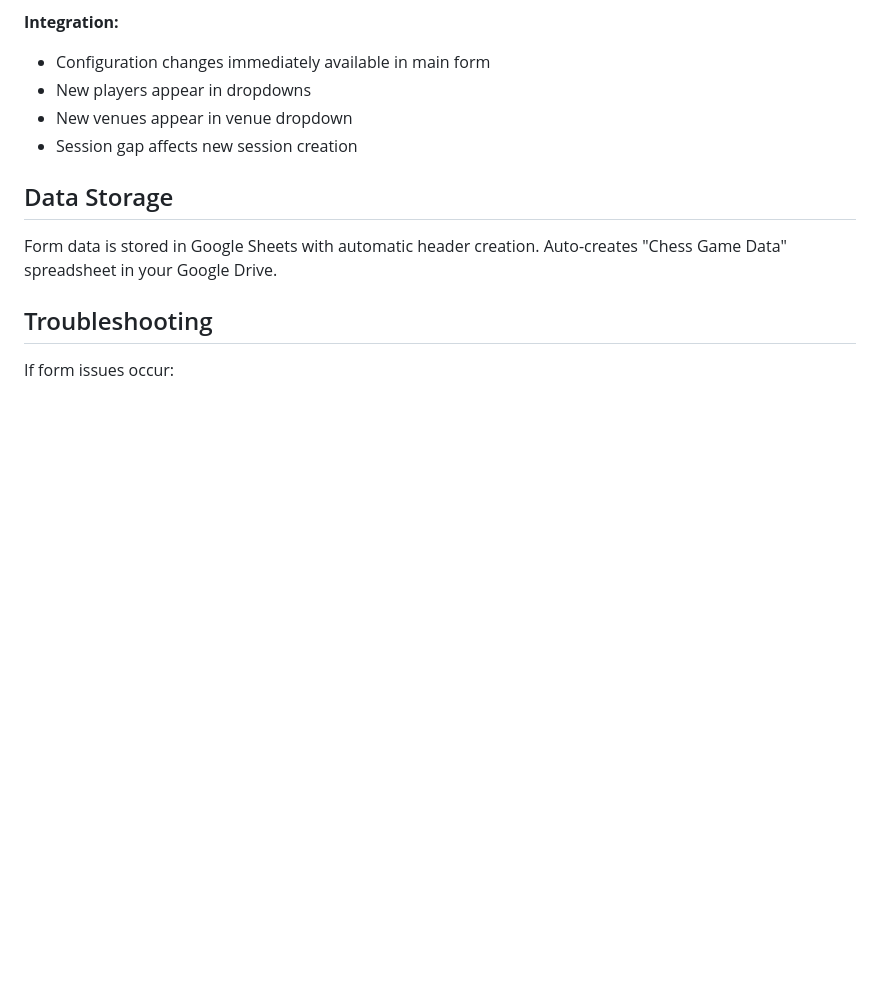
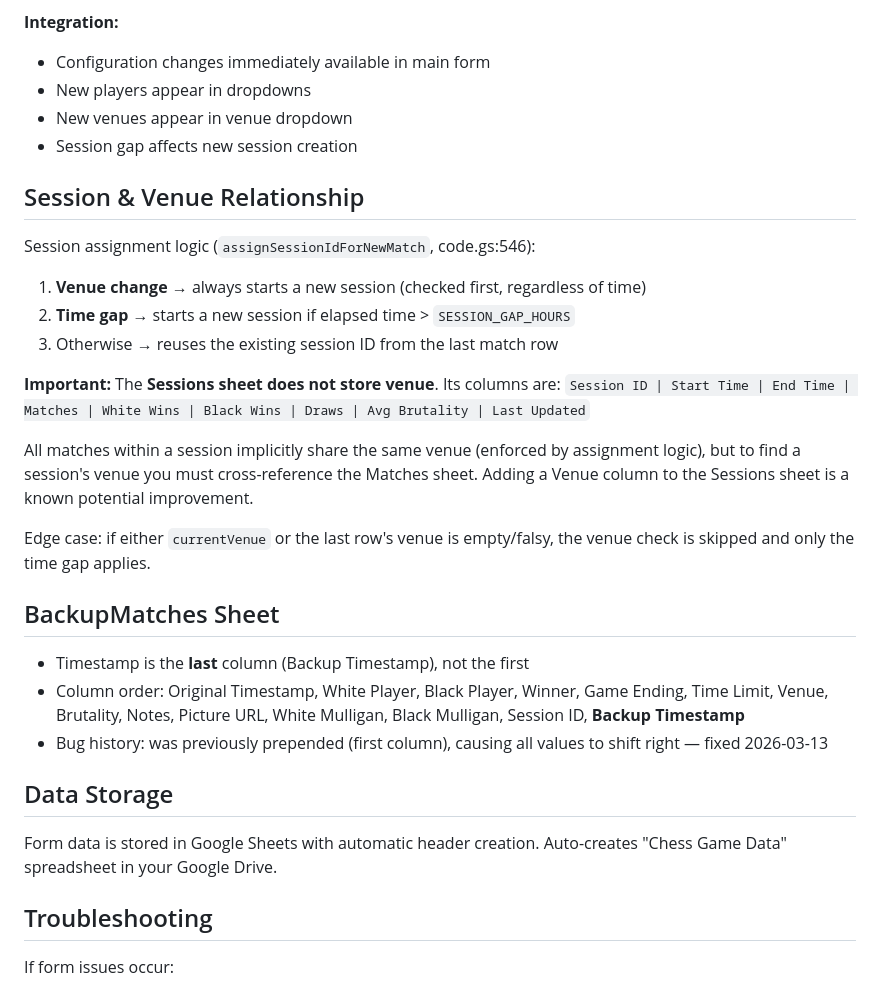
Before and after one commit to texican/chess-tracker, a Markdown page: CLAUDE.md, the part around one of its changes. GitHub-like rendering; blank space fills up the shorter version.

```diff
--- a/CLAUDE.md
+++ b/CLAUDE.md
@@ -570,6 +604,26 @@ All functions check `isScriptOwner()` first, throw error if unauthorized.
 - New venues appear in venue dropdown
 - Session gap affects new session creation
 
+## Session & Venue Relationship
+
+Session assignment logic (`assignSessionIdForNewMatch`, code.gs:546):
+1. **Venue change** → always starts a new session (checked first, regardless of time)
+2. **Time gap** → starts a new session if elapsed time > `SESSION_GAP_HOURS`
+3. Otherwise → reuses the existing session ID from the last match row
+
+**Important:** The **Sessions sheet does not store venue**. Its columns are:
+`Session ID | Start Time | End Time | Matches | White Wins | Black Wins | Draws | Avg Brutality | Last Updated`
+
+All matches within a session implicitly share the same venue (enforced by assignment logic), but to find a session's venue you must cross-reference the Matches sheet. Adding a Venue column to the Sessions sheet is a known potential improvement.
+
+Edge case: if either `currentVenue` or the last row's venue is empty/falsy, the venue check is skipped and only the time gap applies.
+
+## BackupMatches Sheet
+
+- Timestamp is the **last** column (Backup Timestamp), not the first
+- Column order: Original Timestamp, White Player, Black Player, Winner, Game Ending, Time Limit, Venue, Brutality, Notes, Picture URL, White Mulligan, Black Mulligan, Session ID, **Backup Timestamp**
+- Bug history: was previously prepended (first column), causing all values to shift right — fixed 2026-03-13
+
 ## Data Storage
 
 Form data is stored in Google Sheets with automatic header creation.
```
Also changed, not shown: other parts of CLAUDE.md (+38 -4 lines).
